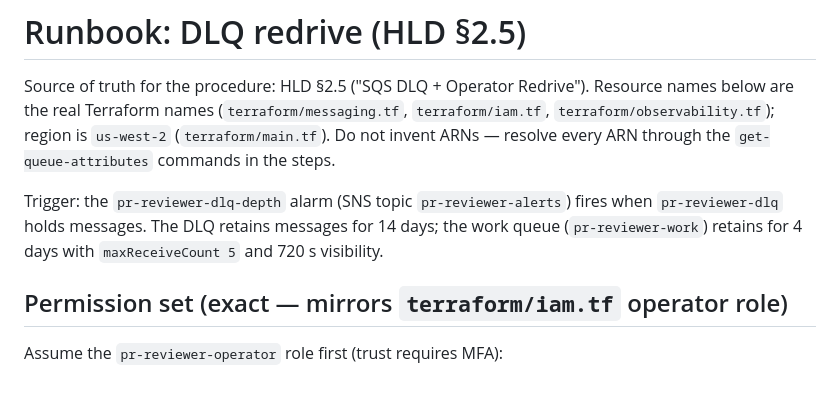
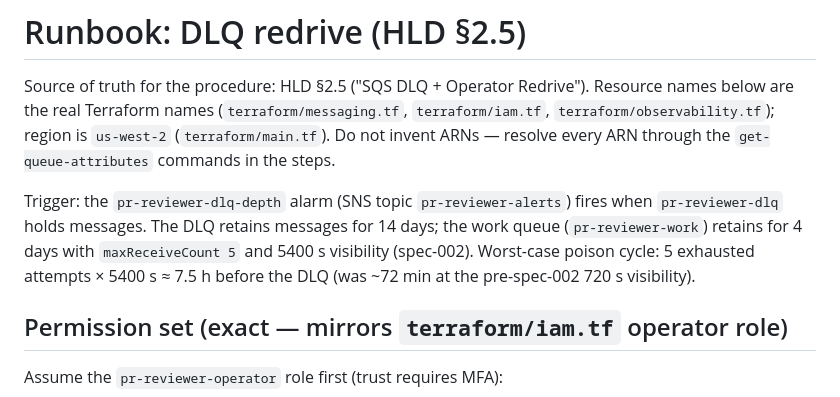
Before and after one commit to CarreroMarcos/pr-reviewer, a Markdown page: docs/runbook-redrive.md, the part around the change. Drawn GitHub-style.

```diff
--- a/docs/runbook-redrive.md
+++ b/docs/runbook-redrive.md
@@ -9,7 +9,9 @@ every ARN through the `get-queue-attributes` commands in the steps.
 Trigger: the `pr-reviewer-dlq-depth` alarm (SNS topic `pr-reviewer-alerts`)
 fires when `pr-reviewer-dlq` holds messages. The DLQ retains messages for
 14 days; the work queue (`pr-reviewer-work`) retains for 4 days with
-`maxReceiveCount 5` and 720 s visibility.
+`maxReceiveCount 5` and 5400 s visibility (spec-002).
+Worst-case poison cycle: 5 exhausted attempts × 5400 s ≈ 7.5 h before the
+DLQ (was ~72 min at the pre-spec-002 720 s visibility).
 
 ## Permission set (exact — mirrors `terraform/iam.tf` operator role)
 
```
Also changed, not shown: docs/HLD.md (+9 -9 lines), 1 other file.
